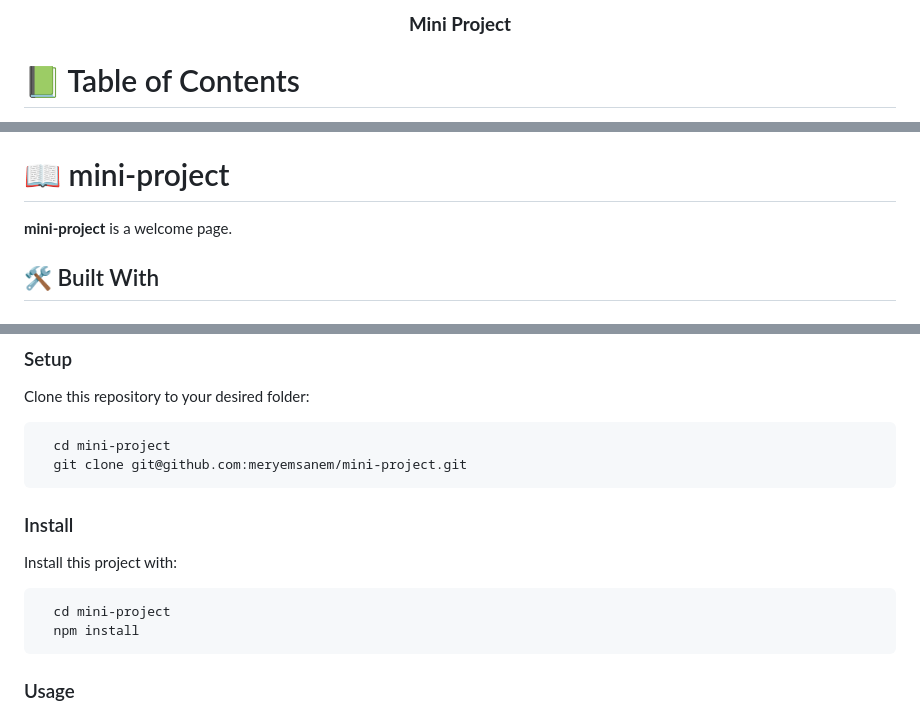
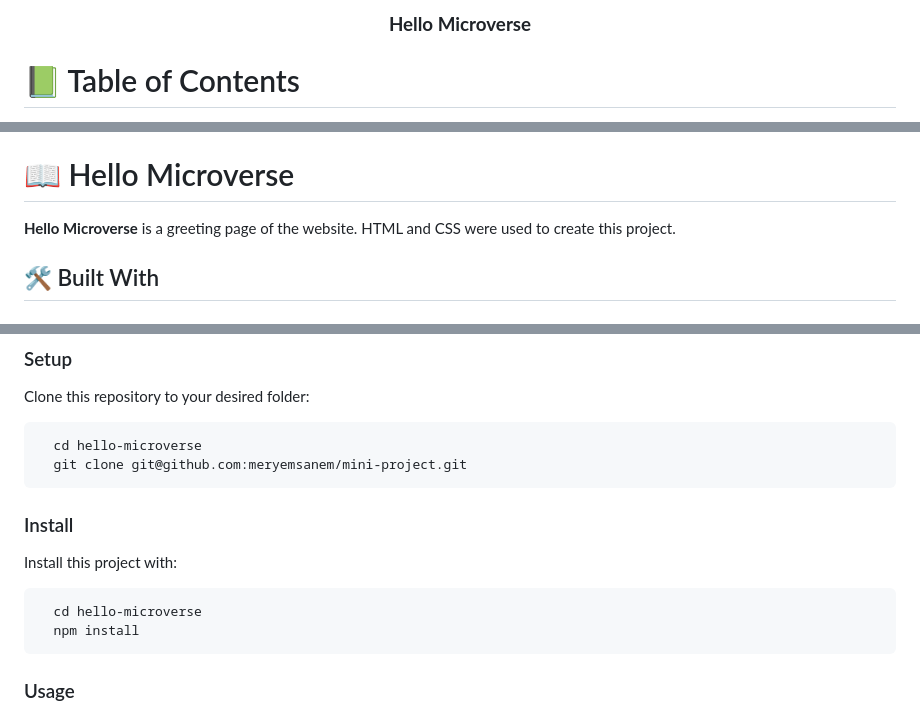
Before and after one commit to meryemsanem/hello-microverse, a Markdown page: README.md, 3 parts joined by grey strips. Rendered like a GitHub page.

````diff
--- a/README.md
+++ b/README.md
@@ -1,7 +1,7 @@
 <a name="readme-top"></a>
 
 <div align="center">
-  <h3><b>Mini Project</b></h3>
+  <h3><b>Hello Microverse</b></h3>
 
 </div>
 
@@ -29,10 +29,10 @@
 
 <!-- PROJECT DESCRIPTION -->
 
-# 📖 mini-project
+# 📖 Hello Microverse
 <a name="about-project"></a>
 
-**mini-project** is a welcome page.
+**Hello Microverse** is a greeting page of the website. HTML and CSS were used to create this project.
 
 ## 🛠 Built With <a name="built-with"></a>
 
@@ -87,7 +87,7 @@ In order to run this project you need:
 Clone this repository to your desired folder:
 
 ```
-  cd mini-project
+  cd hello-microverse
   git clone git@github.com:meryemsanem/mini-project.git
 ```
 
@@ -97,7 +97,7 @@ Clone this repository to your desired folder:
 Install this project with:
 
 ```sh
-  cd mini-project
+  cd hello-microverse
   npm install
 ```
 
````
Also changed, not shown: other parts of README.md (+1 -1 lines).
